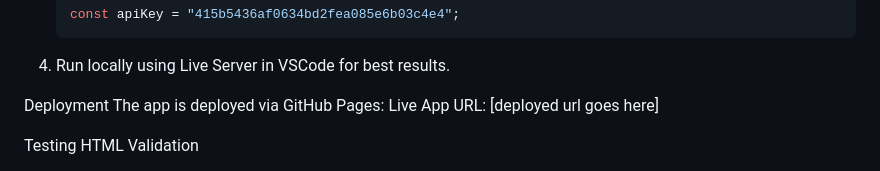
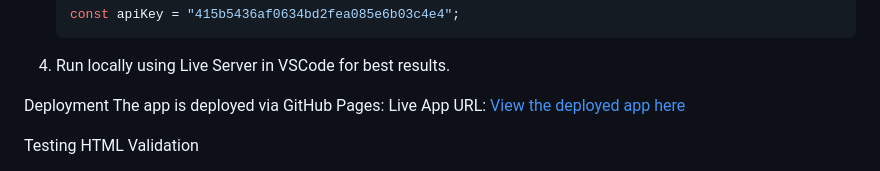
Before and after one commit to CXBeale/weather-app, a Markdown page: README.md, the part around the change printed below. GitHub-like rendering.

Commit message:
read me deployment links

```diff
--- a/README.md
+++ b/README.md
@@ -103,7 +105,7 @@ Setup & Installation
 
 Deployment
 The app is deployed via GitHub Pages:
-Live App URL: [deployed url goes here]
+Live App URL: [View the deployed app here](https://your-deployment-url.com)
 
 Testing
 HTML Validation
```
Also changed, not shown: other parts of README.md (+2 -0 lines).
